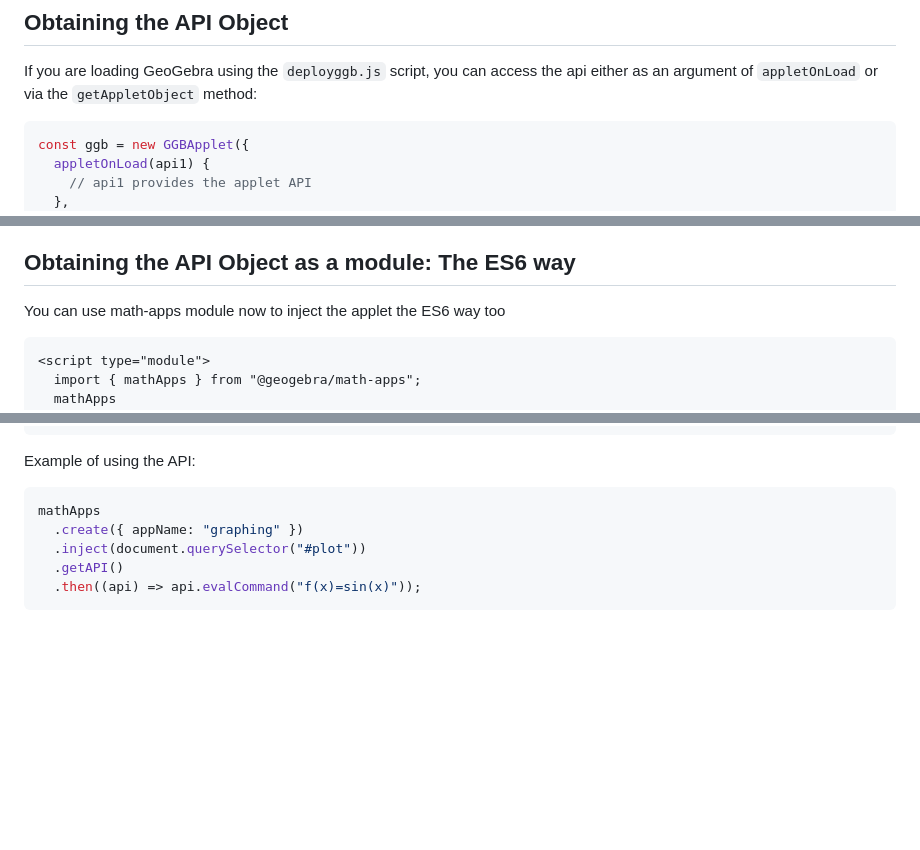
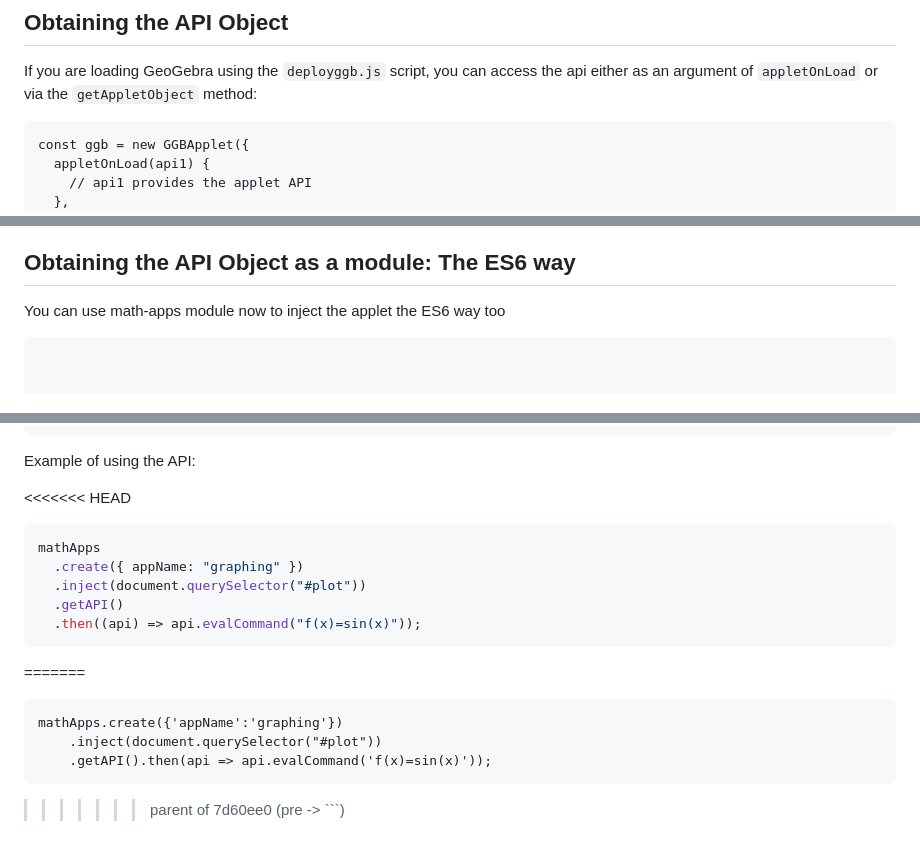
Before and after one commit to zhoushengdao/translated-articles, a Markdown page: geogebra-apps-api/en.md, 3 parts joined by grey strips. Drawn GitHub-style; blank space fills up the shorter version.

````diff
--- a/geogebra-apps-api/en.md
+++ b/geogebra-apps-api/en.md
@@ -1072,7 +1072,7 @@ With these methods you can set everything in a construction (see [[Reference:Xml
 
 If you are loading GeoGebra using the `deployggb.js` script, you can access the api either as an argument of `appletOnLoad` or via the `getAppletObject` method:
 
-```javascript
+<pre>
 const ggb = new GGBApplet({
   appletOnLoad(api1) {
     // api1 provides the applet API
@@ -1088,7 +1088,7 @@ For compatibility reasons the API objects can be also accessed via global variab
 
 You can use math-apps module now to inject the applet the ES6 way too
 
-```html
+<pre>
 <script type="module">
   import { mathApps } from "@geogebra/math-apps";
   mathApps
@@ -1105,6 +1105,7 @@ You can use math-apps module now to inject the applet the ES6 way too
 
 Example of using the API:
 
+<<<<<<< HEAD
 ```javascript
 mathApps
   .create({ appName: "graphing" })
@@ -1112,3 +1113,10 @@ mathApps
   .getAPI()
   .then((api) => api.evalCommand("f(x)=sin(x)"));
 ```
+=======
+<pre>
+mathApps.create({'appName':'graphing'})
+    .inject(document.querySelector("#plot"))
+    .getAPI().then(api => api.evalCommand('f(x)=sin(x)'));
+</pre>
+>>>>>>> parent of 7d60ee0 (pre -> ```)
````
Also changed, not shown: other parts of geogebra-apps-api/en.md (+2 -2 lines).
